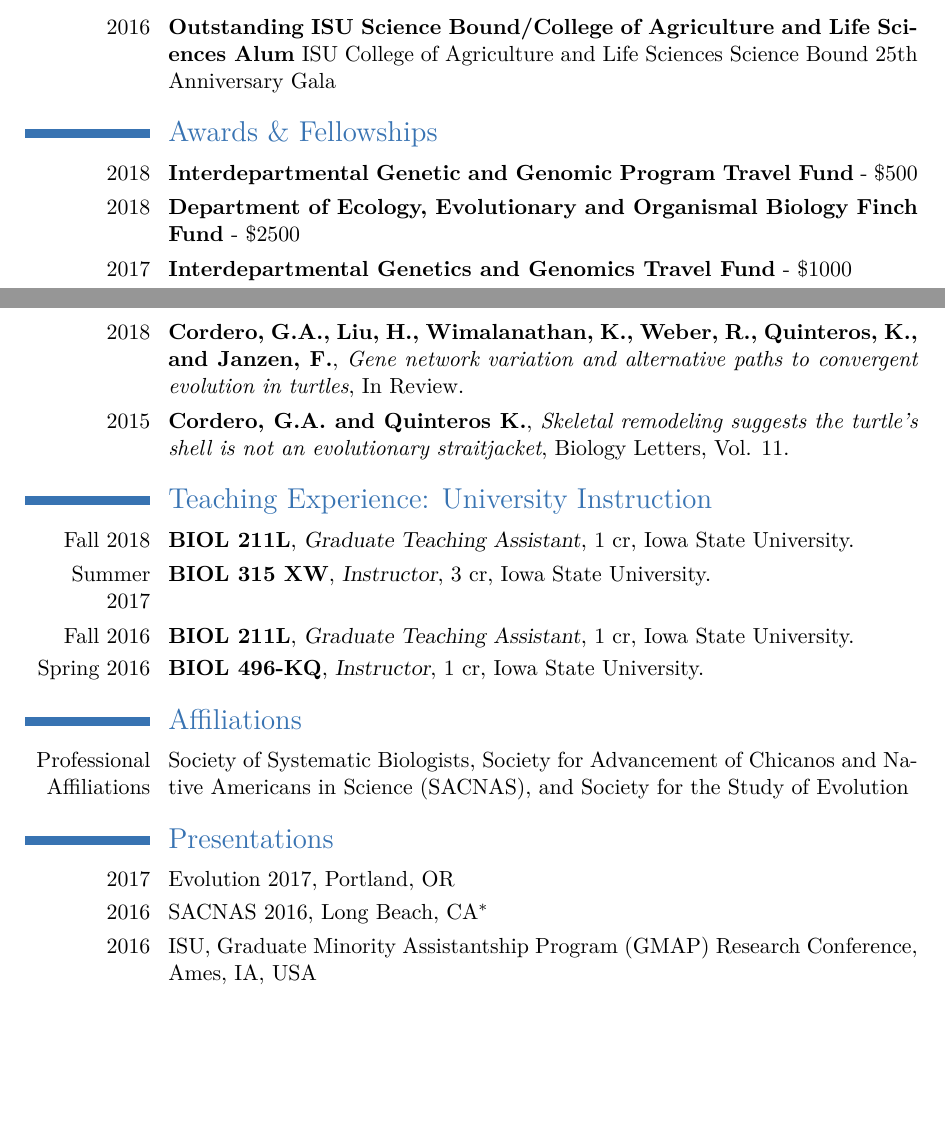
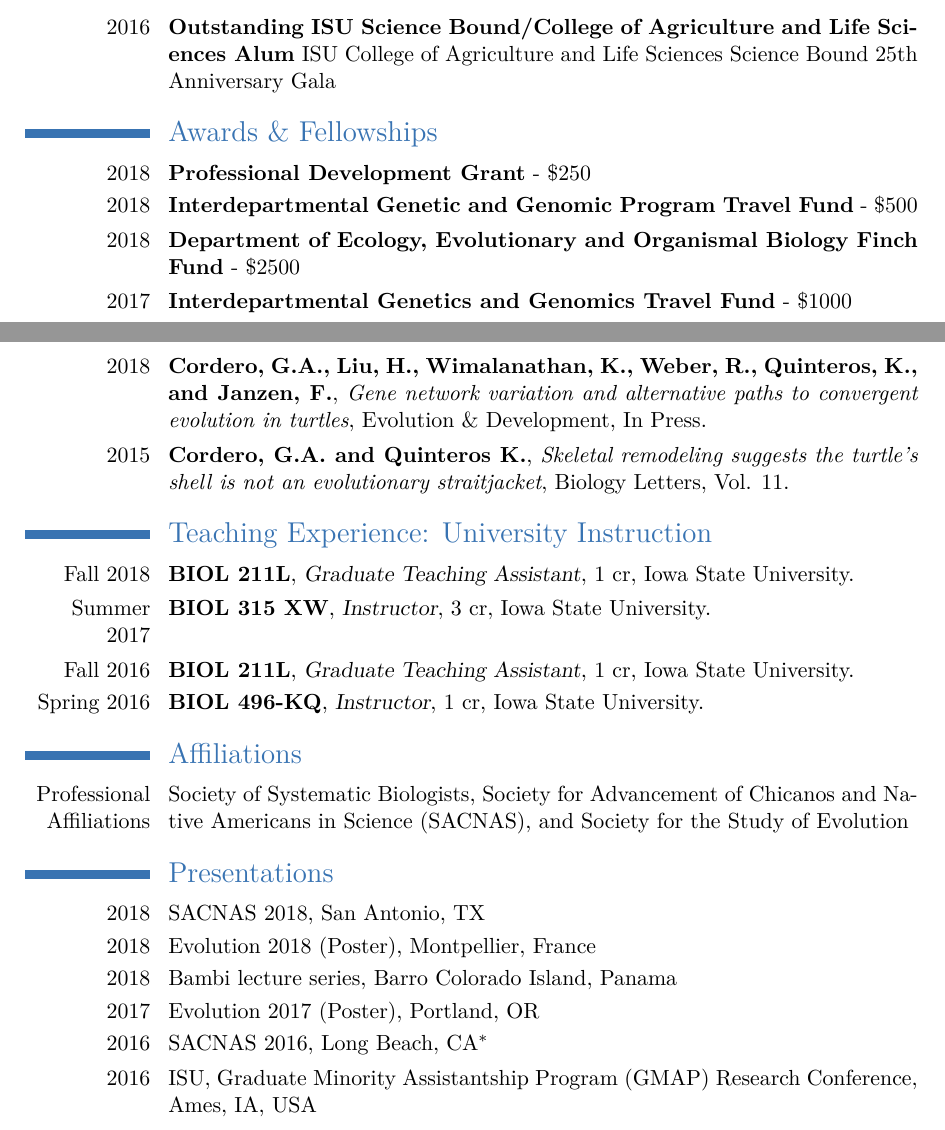
Before and after one commit to kquinteros/KQuinteros_CV, a LaTeX CV (KQ_MAR_2017_CV.tex): two parts of pages 1 and 2 of 3, joined at a grey line, cut so that both start at the same text, the shorter picture padded with empty space. The pictures show the PDF file KQ_MAR_2017_CV.pdf that the author committed with the source.

Commit message:
update my CV

```diff
--- a/KQ_MAR_2017_CV.tex
+++ b/KQ_MAR_2017_CV.tex
@@ -99,6 +99,7 @@
 %Grants
 %--------------------------------------------
 \section{Awards \& Fellowships}
+\cvitem{2018}{\textbf{Professional Development Grant} - \$250}
 \cvitem{2018}{\textbf{Interdepartmental Genetic and Genomic Program Travel Fund} - \$500}
 \cvitem{2018}{\textbf{Department of Ecology, Evolutionary and Organismal Biology Finch Fund} - \$2500}
 \cvitem{2017}{\textbf{Interdepartmental Genetics and Genomics Travel Fund} - \$1000}
@@ -113,7 +114,7 @@
 %----------------------------------------------------------------------------------------
 \section{Publications \& Manuscripts}
 
-\cventry{2018}{Cordero, G.A., Liu, H., Wimalanathan, K., Weber, R., Quinteros, K., and Janzen, F.}{\textit{Gene network variation and alternative paths to convergent evolution in turtles}}{In Review}{}{}{}
+\cventry{2018}{Cordero, G.A., Liu, H., Wimalanathan, K., Weber, R., Quinteros, K., and Janzen, F.}{\textit{Gene network variation and alternative paths to convergent evolution in turtles}}{Evolution \& Development}{In Press}{}{}
 \cventry{2015}{Cordero, G.A. and Quinteros K.} {\textit{Skeletal remodeling suggests the turtle's shell is not an evolutionary straitjacket}} {Biology Letters}{Vol. 11}{}{}
 %------------------
 %Teaching Experience
@@ -135,7 +136,10 @@
 %Presentations
 %---------------------------------------------------------------------------------------------
 \section{Presentations}
-\cvitem{2017}{{Evolution 2017}, Portland, OR}
+\cvitem{2018}{{SACNAS 2018}, San Antonio, TX}
+\cvitem{2018}{{Evolution 2018 (Poster)}, Montpellier, France}
+\cvitem{2018}{{Bambi lecture series}, Barro Colorado Island, Panama}
+\cvitem{2017}{{Evolution 2017 (Poster)}, Portland, OR}
 \cvitem{2016}{{SACNAS 2016}, Long Beach, CA$^*$}
 \cvitem{2016}{ISU, Graduate Minority Assistantship Program (GMAP) Research Conference, Ames, IA, USA}
 \cvitem{}{\small{$^*$slides available at \url{http://www.slideshare.net/KevinQuinteros2}}}
```
Also changed, not shown: KQ_MAR_2017_CV.pdf.
